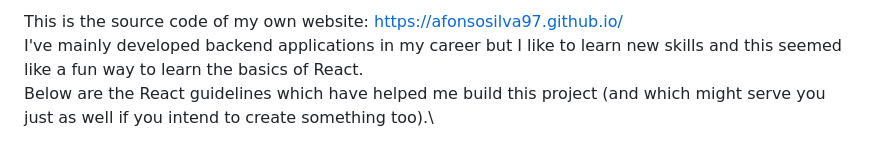
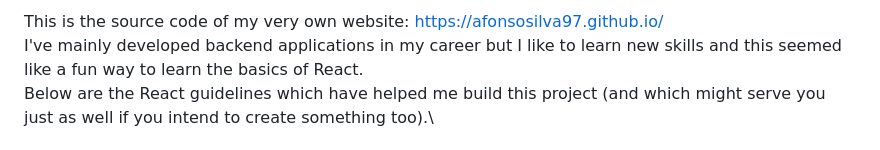
Before and after one commit to afonsosilva97/afonsosilva97.github.io, a Markdown page: README.md, the part around the change. Rendered like a GitHub page.

```diff
--- a/README.md
+++ b/README.md
@@ -1,4 +1,4 @@
-This is the source code of my own website: https://afonsosilva97.github.io/ \
+This is the source code of my very own website: https://afonsosilva97.github.io/ \
 I've mainly developed backend applications in my career but I like to learn new skills and this seemed like a fun way to learn the basics of React.\
 Below are the React guidelines which have helped me build this project (and which might serve you just as well if you intend to create something too).\
 
```
